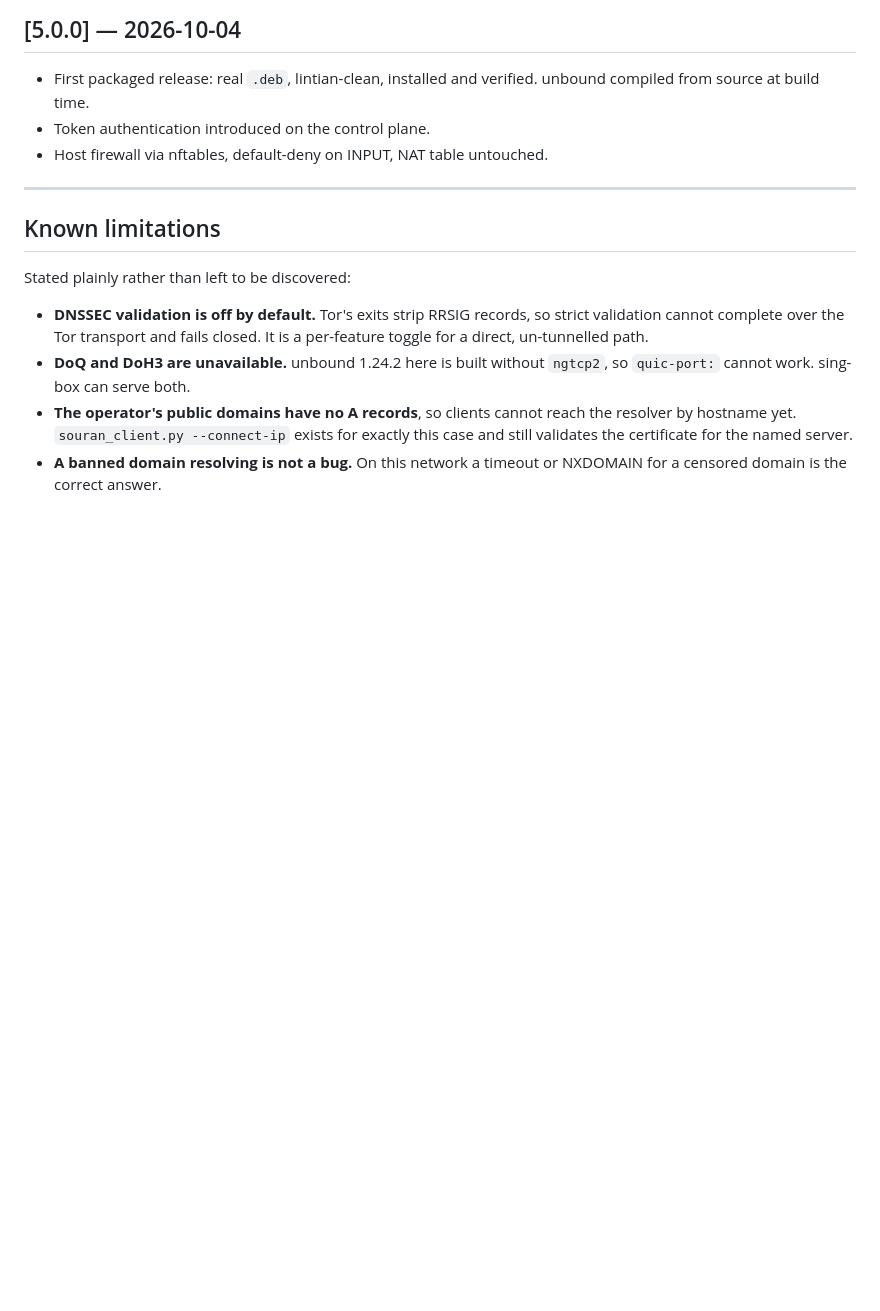
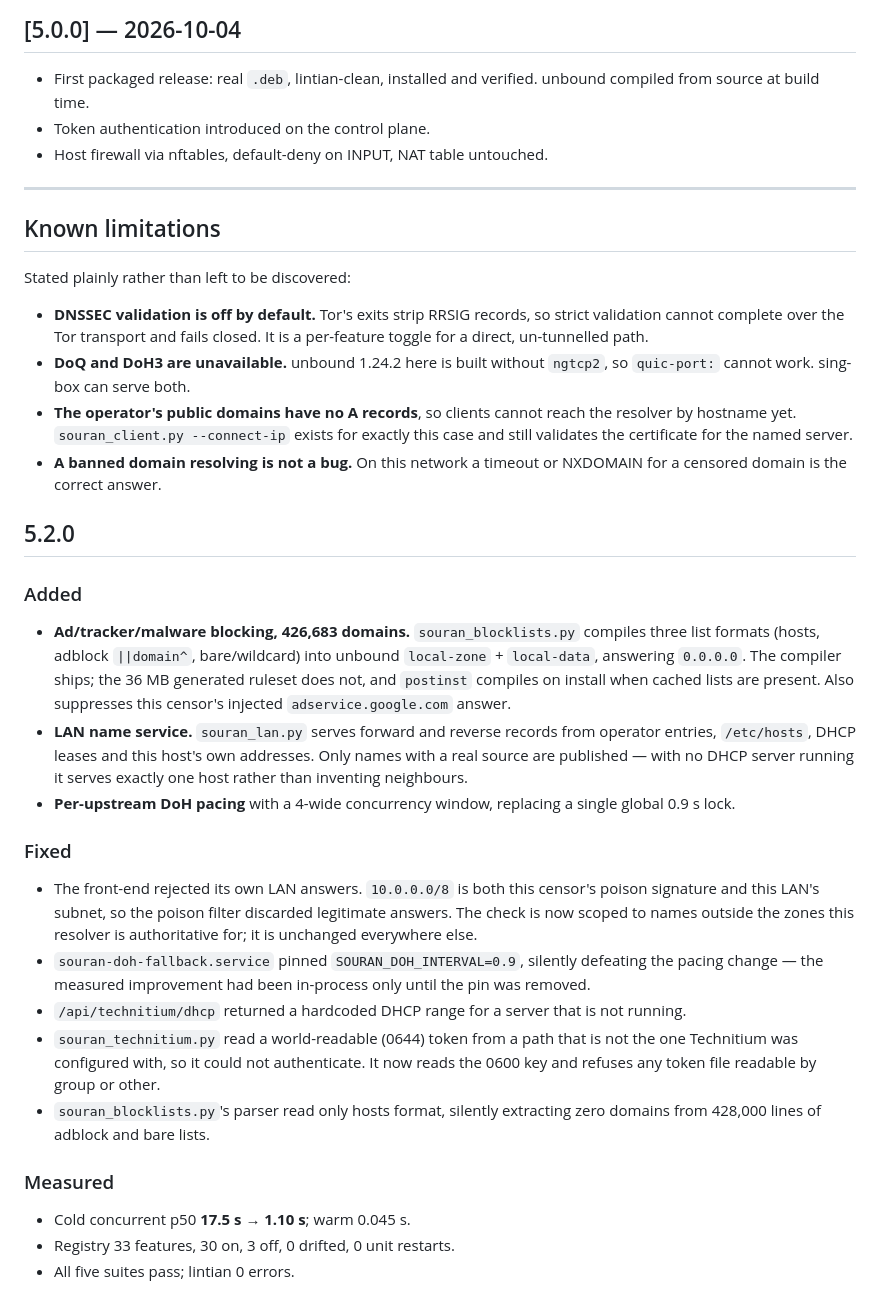
Before and after one commit to rezabazzi/souran-ai, a Markdown page: CHANGELOG.md, the part around the change. Rendered like a GitHub page; blank space fills up the shorter version.

Commit message:
docs: 5.2.0 changelog

```diff
--- a/CHANGELOG.md
+++ b/CHANGELOG.md
@@ -177,3 +177,42 @@ Stated plainly rather than left to be discovered:
   named server.
 - **A banned domain resolving is not a bug.** On this network a timeout or
   NXDOMAIN for a censored domain is the correct answer.
+## 5.2.0
+
+### Added
+- **Ad/tracker/malware blocking, 426,683 domains.** `souran_blocklists.py`
+  compiles three list formats (hosts, adblock `||domain^`, bare/wildcard)
+  into unbound `local-zone` + `local-data`, answering `0.0.0.0`. The
+  compiler ships; the 36 MB generated ruleset does not, and `postinst`
+  compiles on install when cached lists are present. Also suppresses this
+  censor's injected `adservice.google.com` answer.
+- **LAN name service.** `souran_lan.py` serves forward and reverse records
+  from operator entries, `/etc/hosts`, DHCP leases and this host's own
+  addresses. Only names with a real source are published — with no DHCP
+  server running it serves exactly one host rather than inventing
+  neighbours.
+- **Per-upstream DoH pacing** with a 4-wide concurrency window, replacing a
+  single global 0.9 s lock.
+
+### Fixed
+- The front-end rejected its own LAN answers. `10.0.0.0/8` is both this
+  censor's poison signature and this LAN's subnet, so the poison filter
+  discarded legitimate answers. The check is now scoped to names outside
+  the zones this resolver is authoritative for; it is unchanged everywhere
+  else.
+- `souran-doh-fallback.service` pinned `SOURAN_DOH_INTERVAL=0.9`, silently
+  defeating the pacing change — the measured improvement had been
+  in-process only until the pin was removed.
+- `/api/technitium/dhcp` returned a hardcoded DHCP range for a server that
+  is not running.
+- `souran_technitium.py` read a world-readable (0644) token from a path
+  that is not the one Technitium was configured with, so it could not
+  authenticate. It now reads the 0600 key and refuses any token file
+  readable by group or other.
+- `souran_blocklists.py`'s parser read only hosts format, silently
+  extracting zero domains from 428,000 lines of adblock and bare lists.
+
+### Measured
+- Cold concurrent p50 **17.5 s → 1.10 s**; warm 0.045 s.
+- Registry 33 features, 30 on, 3 off, 0 drifted, 0 unit restarts.
+- All five suites pass; lintian 0 errors.
```
